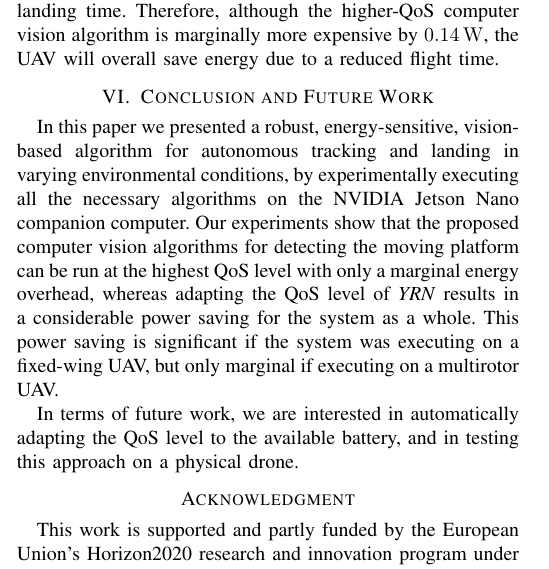
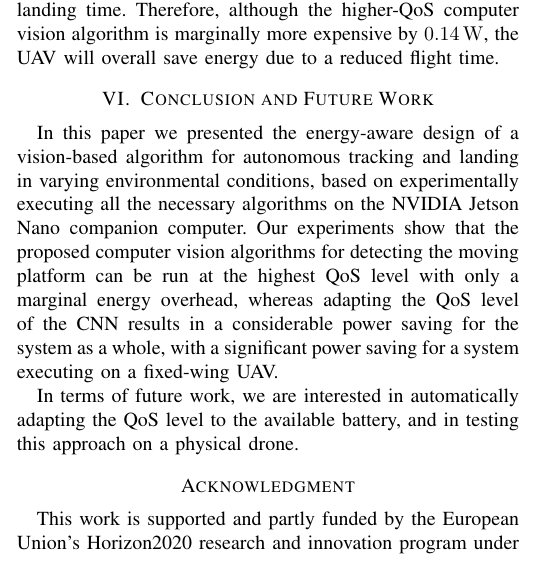
Before and after one commit to adamseew/irc-2020-2, a LaTeX paper (final/irc-2020-2.tex): part of one column of page 4 of 5, cut so that both start at the same text. Compiled offline with pdfLaTeX.

Commit message:
fixed conclusion

```diff
--- a/final/irc-2020-2.tex
+++ b/final/irc-2020-2.tex
@@ -1325,18 +1325,19 @@ overall save energy due to a reduced flight time.
 \section{Conclusion and Future Work}
 \label{sec:conclusion}
 
-In this paper we presented a robust, energy-sensitive, vision-based
+In this paper we presented %a robust, energy-sensitive,
+the energy-aware design of a vision-based
 algorithm for autonomous tracking and landing in varying environmental
-conditions, by experimentally executing all the necessary algorithms on
+conditions, based on experimentally executing all the necessary algorithms on
 the NVIDIA Jetson Nano companion computer.
 %
 Our experiments show that the proposed computer vision algorithms for
 detecting the moving platform can be run at the highest QoS level with only a marginal
-energy overhead, whereas adapting the QoS level of \emph{YRN}
+energy overhead, whereas adapting the QoS level of the CNN %\emph{YRN}
 %\emph{YOLOv3-tiny} CNN
-results in a considerable power saving for the system as a whole.
-This power saving is significant if the system was executing on a fixed-wing UAV, %
-but only marginal if executing on a multirotor UAV.
+results in a considerable power saving for the system as a whole,
+with a significant power saving for a system executing on a fixed-wing UAV. %
+%but only marginal if executing on a multirotor UAV.
 
 In terms of future work, we are interested in automatically adapting
 the QoS level to the available battery, and in testing this approach
```
